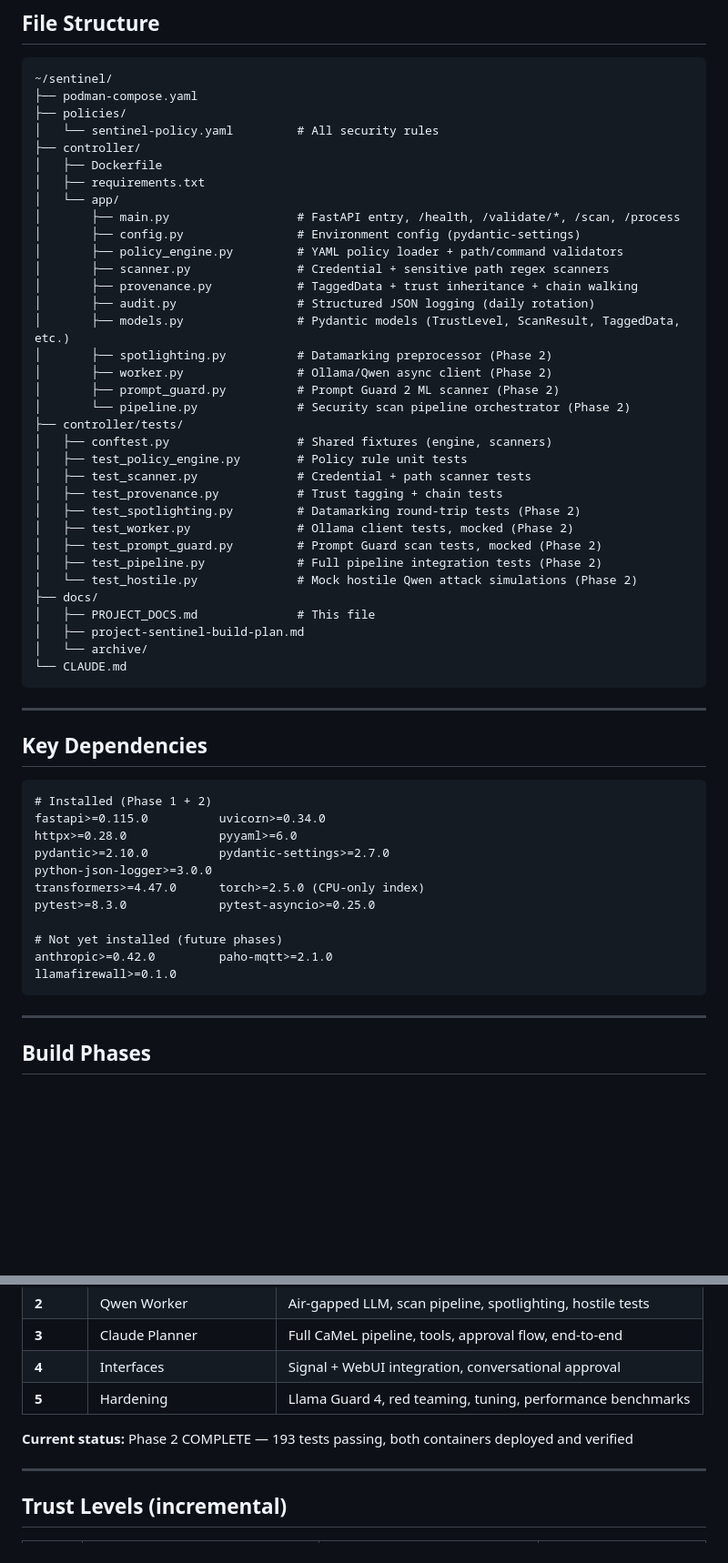
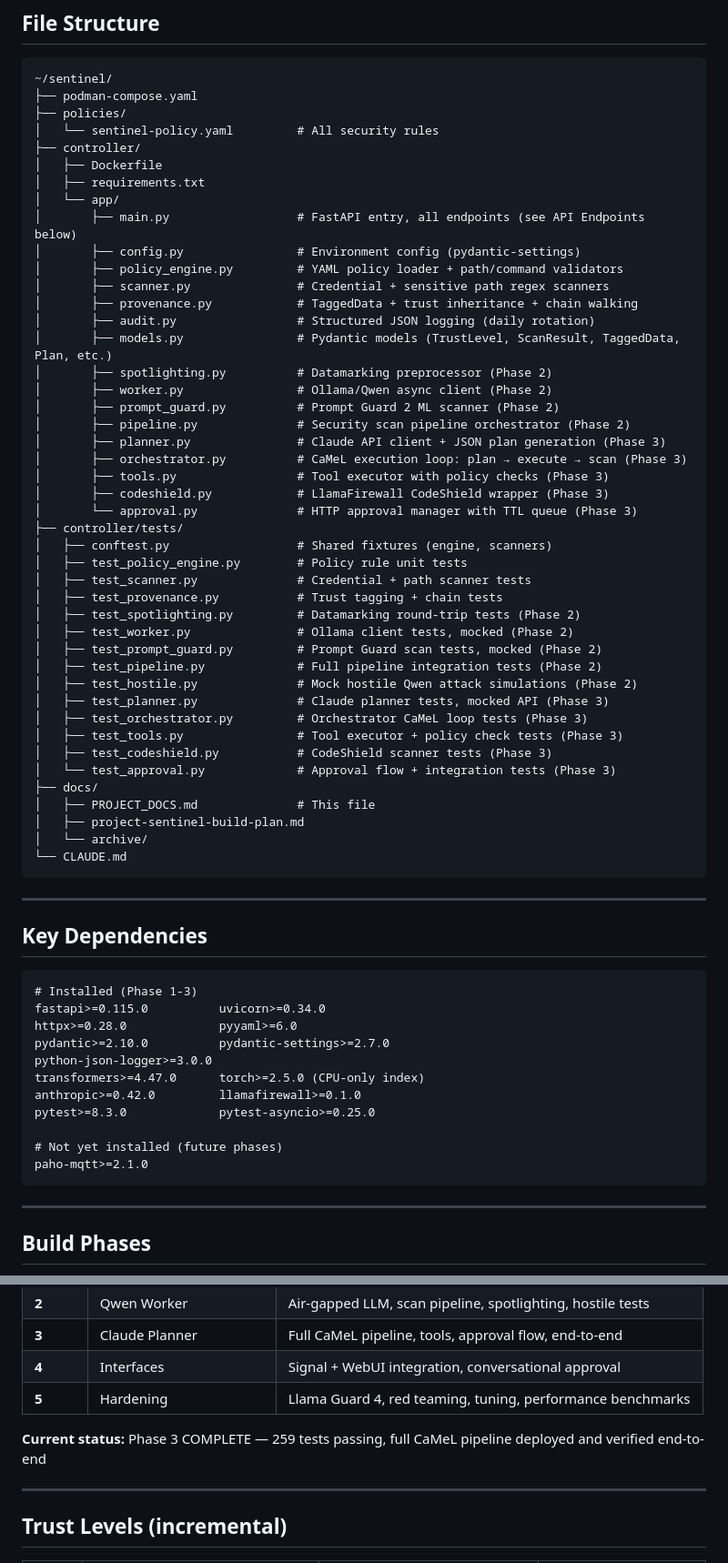
Before and after one commit to CherryPod/sentinel, a Markdown page: docs/PROJECT_DOCS.md, 2 parts joined by grey strips. Shown at 91% size. GitHub-like rendering; blank space fills up the shorter version.

````diff
--- a/docs/PROJECT_DOCS.md
+++ b/docs/PROJECT_DOCS.md
@@ -109,17 +109,22 @@ Every data item tagged with:
 │   ├── Dockerfile
 │   ├── requirements.txt
 │   └── app/
-│       ├── main.py                  # FastAPI entry, /health, /validate/*, /scan, /process
+│       ├── main.py                  # FastAPI entry, all endpoints (see API Endpoints below)
 │       ├── config.py                # Environment config (pydantic-settings)
 │       ├── policy_engine.py         # YAML policy loader + path/command validators
 │       ├── scanner.py               # Credential + sensitive path regex scanners
 │       ├── provenance.py            # TaggedData + trust inheritance + chain walking
 │       ├── audit.py                 # Structured JSON logging (daily rotation)
-│       ├── models.py                # Pydantic models (TrustLevel, ScanResult, TaggedData, etc.)
+│       ├── models.py                # Pydantic models (TrustLevel, ScanResult, TaggedData, Plan, etc.)
 │       ├── spotlighting.py          # Datamarking preprocessor (Phase 2)
 │       ├── worker.py                # Ollama/Qwen async client (Phase 2)
 │       ├── prompt_guard.py          # Prompt Guard 2 ML scanner (Phase 2)
-│       └── pipeline.py              # Security scan pipeline orchestrator (Phase 2)
+│       ├── pipeline.py              # Security scan pipeline orchestrator (Phase 2)
+│       ├── planner.py               # Claude API client + JSON plan generation (Phase 3)
+│       ├── orchestrator.py          # CaMeL execution loop: plan → execute → scan (Phase 3)
+│       ├── tools.py                 # Tool executor with policy checks (Phase 3)
+│       ├── codeshield.py            # LlamaFirewall CodeShield wrapper (Phase 3)
+│       └── approval.py              # HTTP approval manager with TTL queue (Phase 3)
 ├── controller/tests/
 │   ├── conftest.py                  # Shared fixtures (engine, scanners)
 │   ├── test_policy_engine.py        # Policy rule unit tests
@@ -129,7 +134,12 @@ Every data item tagged with:
 │   ├── test_worker.py               # Ollama client tests, mocked (Phase 2)
 │   ├── test_prompt_guard.py         # Prompt Guard scan tests, mocked (Phase 2)
 │   ├── test_pipeline.py             # Full pipeline integration tests (Phase 2)
-│   └── test_hostile.py              # Mock hostile Qwen attack simulations (Phase 2)
+│   ├── test_hostile.py              # Mock hostile Qwen attack simulations (Phase 2)
+│   ├── test_planner.py              # Claude planner tests, mocked API (Phase 3)
+│   ├── test_orchestrator.py         # Orchestrator CaMeL loop tests (Phase 3)
+│   ├── test_tools.py                # Tool executor + policy check tests (Phase 3)
+│   ├── test_codeshield.py           # CodeShield scanner tests (Phase 3)
+│   └── test_approval.py             # Approval flow + integration tests (Phase 3)
 ├── docs/
 │   ├── PROJECT_DOCS.md              # This file
 │   ├── project-sentinel-build-plan.md
@@ -142,17 +152,17 @@ Every data item tagged with:
 ## Key Dependencies
 
 ```
-# Installed (Phase 1 + 2)
+# Installed (Phase 1-3)
 fastapi>=0.115.0          uvicorn>=0.34.0
 httpx>=0.28.0             pyyaml>=6.0
 pydantic>=2.10.0          pydantic-settings>=2.7.0
 python-json-logger>=3.0.0
 transformers>=4.47.0      torch>=2.5.0 (CPU-only index)
+anthropic>=0.42.0         llamafirewall>=0.1.0
 pytest>=8.3.0             pytest-asyncio>=0.25.0
 
 # Not yet installed (future phases)
-anthropic>=0.42.0         paho-mqtt>=2.1.0
-llamafirewall>=0.1.0
+paho-mqtt>=2.1.0
 ```
 
 ---
@@ -167,7 +177,7 @@ llamafirewall>=0.1.0
 | **4** | Interfaces | Signal + WebUI integration, conversational approval |
 | **5** | Hardening | Llama Guard 4, red teaming, tuning, performance benchmarks |
 
-**Current status:** Phase 2 COMPLETE — 193 tests passing, both containers deployed and verified
+**Current status:** Phase 3 COMPLETE — 259 tests passing, full CaMeL pipeline deployed and verified end-to-end
 
 ---
 
````
Also changed, not shown: other parts of docs/PROJECT_DOCS.md (+39 -7 lines), docs/CHANGELOG.md (added, +59 -0 lines).
